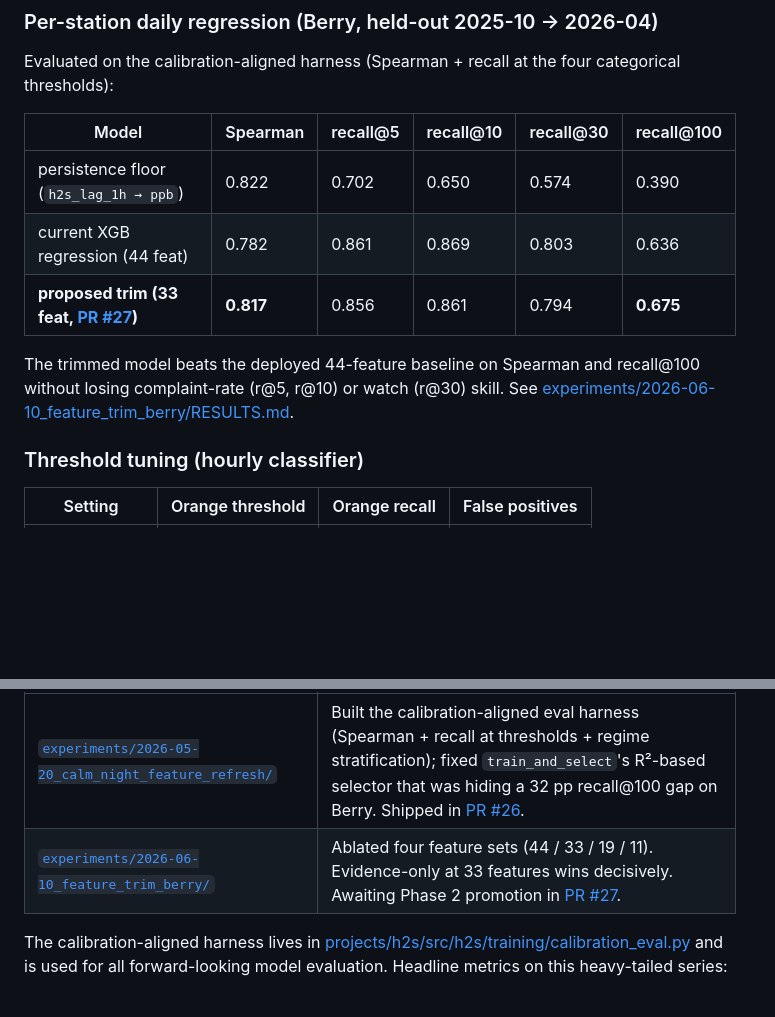
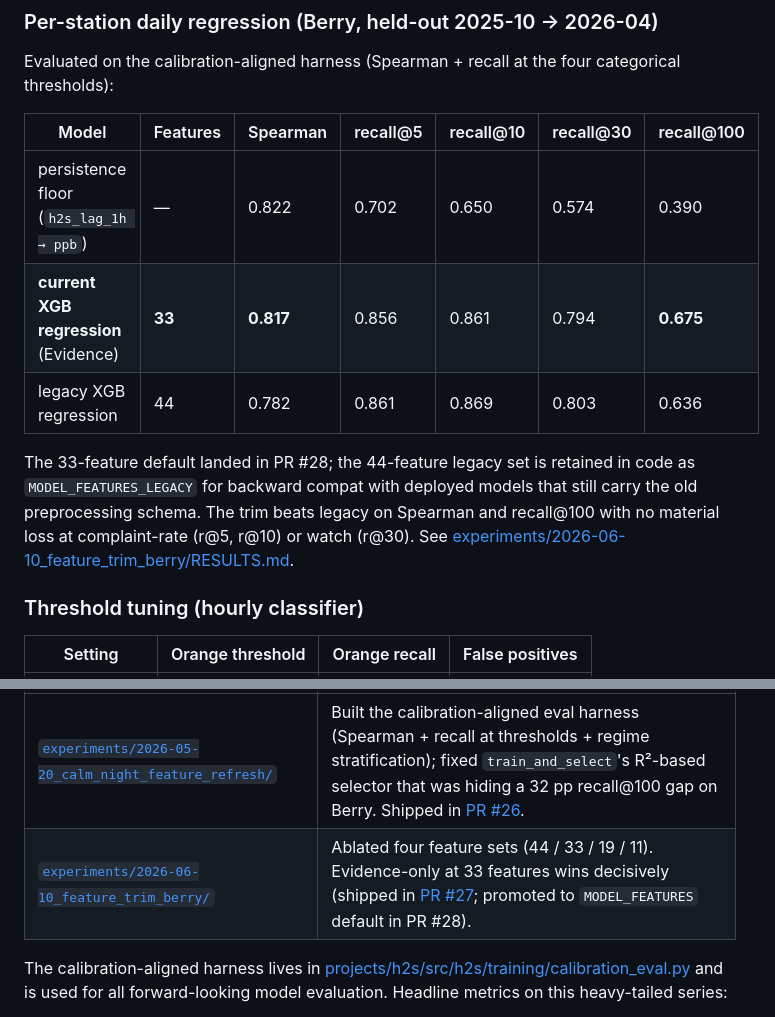
Before and after one commit to TheResilientCollective/tj_h2s_prediction, a Markdown page: README.md, 2 parts joined by grey strips. Rendered like a GitHub page; blank space fills up the shorter version.

```diff
--- a/README.md
+++ b/README.md
@@ -53,13 +53,13 @@ to monitoring staff and agency decision-makers respectively.
 
 Evaluated on the calibration-aligned harness (Spearman + recall at the four categorical thresholds):
 
-| Model | Spearman | recall@5 | recall@10 | recall@30 | recall@100 |
-|---|---|---|---|---|---|
-| persistence floor (`h2s_lag_1h → ppb`) | 0.822 | 0.702 | 0.650 | 0.574 | 0.390 |
-| current XGB regression (44 feat) | 0.782 | 0.861 | 0.869 | 0.803 | 0.636 |
-| **proposed trim (33 feat, [PR #27](https://github.com/TheResilientCollective/tj_h2s_prediction/pull/27))** | **0.817** | 0.856 | 0.861 | 0.794 | **0.675** |
+| Model | Features | Spearman | recall@5 | recall@10 | recall@30 | recall@100 |
+|---|---|---|---|---|---|---|
+| persistence floor (`h2s_lag_1h → ppb`) | — | 0.822 | 0.702 | 0.650 | 0.574 | 0.390 |
+| **current XGB regression** (Evidence) | **33** | **0.817** | 0.856 | 0.861 | 0.794 | **0.675** |
+| legacy XGB regression | 44 | 0.782 | 0.861 | 0.869 | 0.803 | 0.636 |
 
-The trimmed model beats the deployed 44-feature baseline on Spearman and recall@100 without losing complaint-rate (r@5, r@10) or watch (r@30) skill. See [experiments/2026-06-10_feature_trim_berry/RESULTS.md](experiments/2026-06-10_feature_trim_berry/RESULTS.md).
+The 33-feature default landed in PR #28; the 44-feature legacy set is retained in code as `MODEL_FEATURES_LEGACY` for backward compat with deployed models that still carry the old preprocessing schema. The trim beats legacy on Spearman and recall@100 with no material loss at complaint-rate (r@5, r@10) or watch (r@30). See [experiments/2026-06-10_feature_trim_berry/RESULTS.md](experiments/2026-06-10_feature_trim_berry/RESULTS.md).
 
 ### Threshold tuning (hourly classifier)
 
@@ -111,7 +111,7 @@ Several recent experiments folded findings from the calibration arc (sibling rep
 | Experiment | What it answers |
 |---|---|
 | [`experiments/2026-05-20_calm_night_feature_refresh/`](experiments/2026-05-20_calm_night_feature_refresh/) | Built the calibration-aligned eval harness (Spearman + recall at thresholds + regime stratification); fixed `train_and_select`'s R²-based selector that was hiding a 32 pp recall@100 gap on Berry. Shipped in [PR #26](https://github.com/TheResilientCollective/tj_h2s_prediction/pull/26). |
-| [`experiments/2026-06-10_feature_trim_berry/`](experiments/2026-06-10_feature_trim_berry/) | Ablated four feature sets (44 / 33 / 19 / 11). Evidence-only at 33 features wins decisively. Awaiting Phase 2 promotion in [PR #27](https://github.com/TheResilientCollective/tj_h2s_prediction/pull/27). |
+| [`experiments/2026-06-10_feature_trim_berry/`](experiments/2026-06-10_feature_trim_berry/) | Ablated four feature sets (44 / 33 / 19 / 11). Evidence-only at 33 features wins decisively (shipped in [PR #27](https://github.com/TheResilientCollective/tj_h2s_prediction/pull/27); promoted to `MODEL_FEATURES` default in PR #28). |
 
 The calibration-aligned harness lives in [projects/h2s/src/h2s/training/calibration_eval.py](projects/h2s/src/h2s/training/calibration_eval.py) and is used for all forward-looking model evaluation. Headline metrics on this heavy-tailed series:
 
```
Also changed, not shown: CLAUDE.md (+2 -2 lines), experiments/2026-06-10_feature_trim_berry/README.md (+3 -3 lines).
